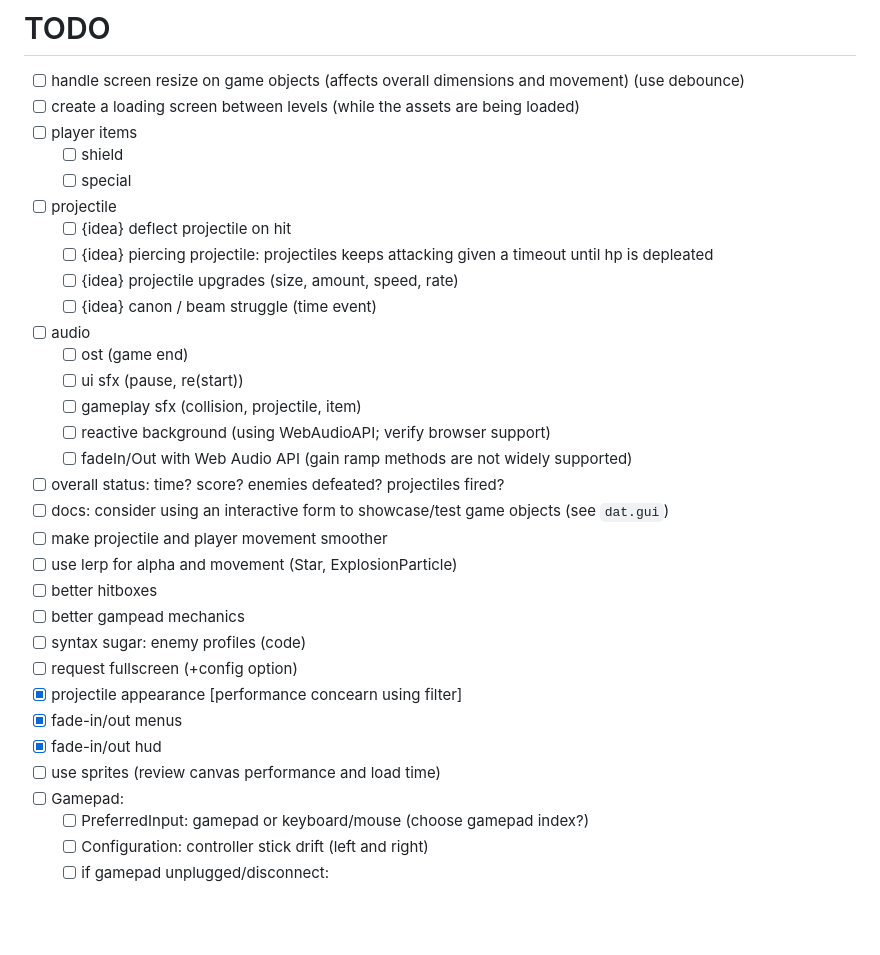
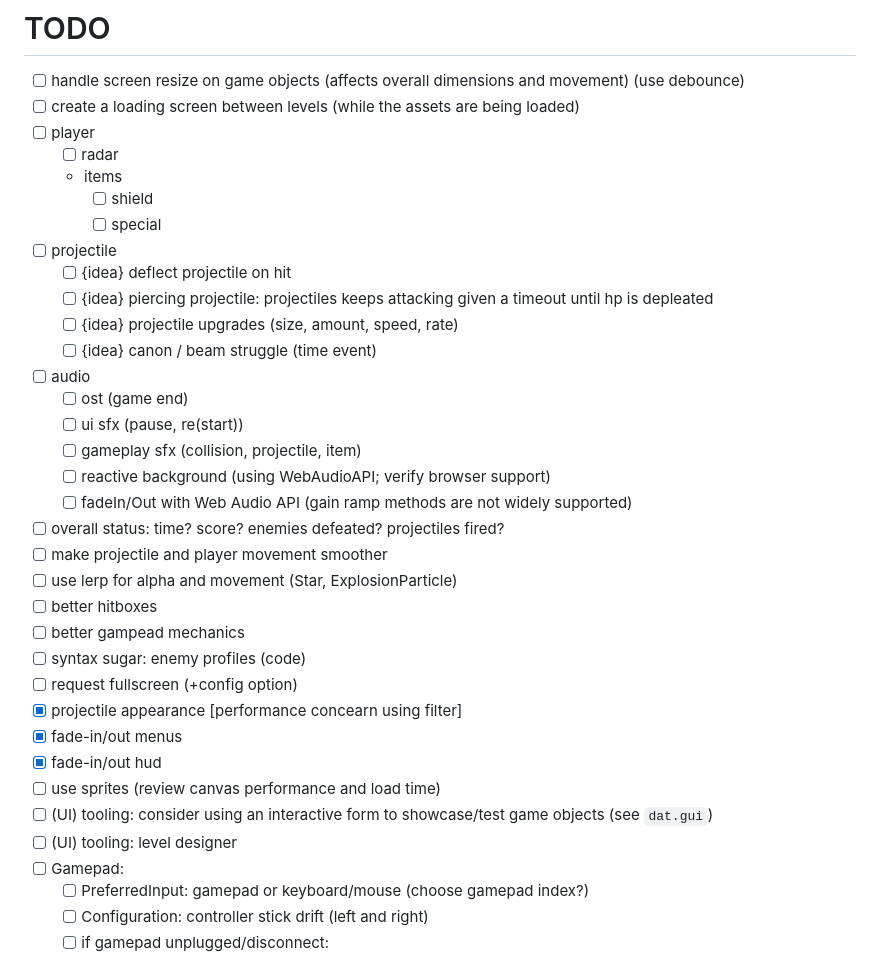
Before and after one commit to rafaelws/galactic-chaos, a Markdown page: docs/TODO.md, the part around the change. GitHub-like rendering; blank space fills up the shorter version.

```diff
--- a/docs/TODO.md
+++ b/docs/TODO.md
@@ -27,9 +27,11 @@ Events
 # TODO
 - [ ] handle screen resize on game objects (affects overall dimensions and movement) (use debounce)
 - [ ] create a loading screen between levels (while the assets are being loaded)
-- [ ] player items
-  - [ ] shield
-  - [ ] special
+- [ ] player
+  - [ ] radar
+  - items
+    - [ ] shield
+    - [ ] special
 - [ ] projectile
   - [ ] {idea} deflect projectile on hit
   - [ ] {idea} piercing projectile: projectiles keeps attacking given a timeout until hp is depleated
@@ -42,7 +44,6 @@ Events
   - [ ] reactive background (using WebAudioAPI; verify browser support)
   - [ ] fadeIn/Out with Web Audio API (gain ramp methods are not widely supported)
 - [ ] overall status: time? score? enemies defeated? projectiles fired?
-- [ ] docs: consider using an interactive form to showcase/test game objects (see `dat.gui`)
 - [ ] make projectile and player movement smoother
 - [ ] use lerp for alpha and movement (Star, ExplosionParticle)
 - [ ] better hitboxes
@@ -53,6 +54,8 @@ Events
 - [x] fade-in/out menus
 - [x] fade-in/out hud
 - [ ] use sprites (review canvas performance and load time)
+- [ ] (UI) tooling: consider using an interactive form to showcase/test game objects (see `dat.gui`)
+- [ ] (UI) tooling: level designer
 - [ ] Gamepad:
   - [ ] PreferredInput: gamepad or keyboard/mouse (choose gamepad index?)
   - [ ] Configuration: controller stick drift (left and right)
```
